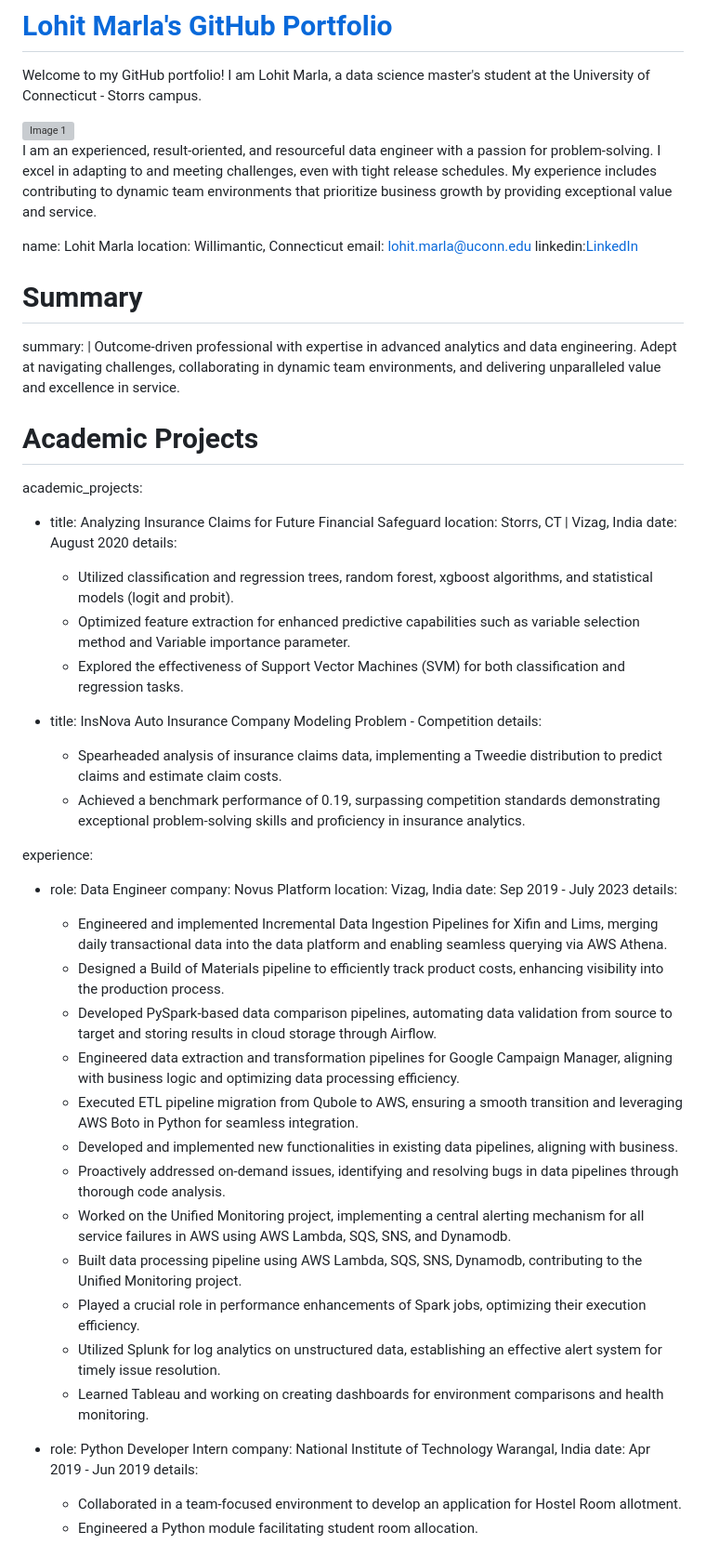
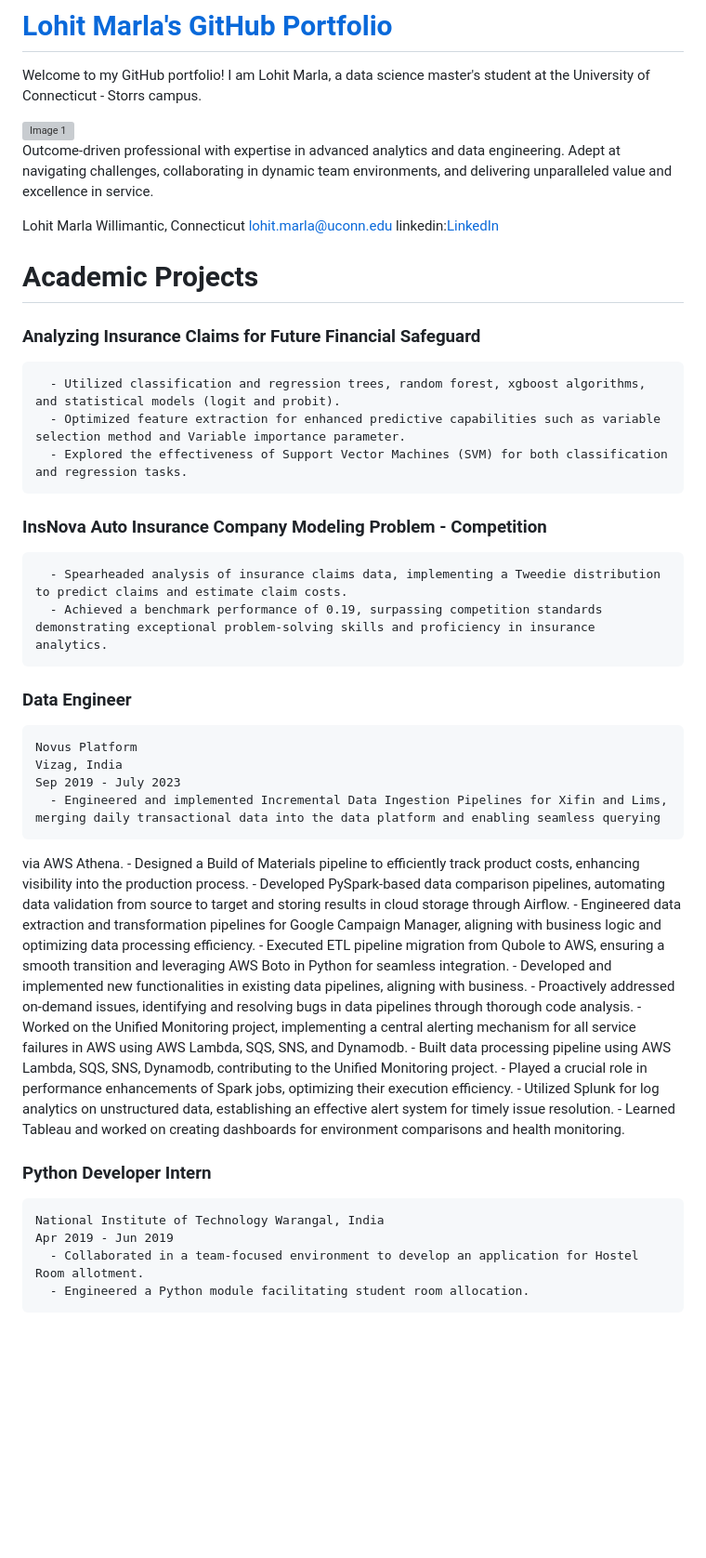
Before and after one commit to lohitmarla-uconn/lohitmalra-uconn.github.io, a Markdown page: README.md, the part around one of its changes. Shown at 93% size. GitHub-like rendering; blank space fills up the shorter version; grey boxes are pictures that could not be loaded.

```diff
--- a/README.md
+++ b/README.md
@@ -4,41 +4,31 @@ Welcome to my GitHub portfolio! I am Lohit Marla, a data science master's studen
 
 <div style="display: flex; align-items: center;">
   <img src="IMG_20230712_120951.jpg" alt="Image 1" width="200" height=auto style="margin-right: 20px;">
-  <p>I am an experienced, result-oriented, and resourceful data engineer with a passion for problem-solving. I excel in adapting to and meeting challenges, even with tight release schedules. My experience includes contributing to dynamic team environments that prioritize business growth by providing exceptional value and service.
+  <p>Outcome-driven professional with expertise in advanced analytics and data engineering. Adept at navigating challenges, collaborating in dynamic team environments, and delivering unparalleled value and excellence in service.
 </p>
 </div>
 
-name: Lohit Marla
-location: Willimantic, Connecticut
-email: lohit.marla@uconn.edu
+Lohit Marla
+Willimantic, Connecticut
+lohit.marla@uconn.edu
 linkedin:[LinkedIn](https://www.linkedin.com/in/lohit-marla-85a305150/)
 
-# Summary
-summary: |
-  Outcome-driven professional with expertise in advanced analytics and data engineering. Adept at navigating challenges, collaborating in dynamic team environments, and delivering unparalleled value and excellence in service.
-
 # Academic Projects
-academic_projects:
-  - title: Analyzing Insurance Claims for Future Financial Safeguard
-    location: Storrs, CT | Vizag, India
-    date: August 2020
-    details:
+   ### Analyzing Insurance Claims for Future Financial Safeguard
       - Utilized classification and regression trees, random forest, xgboost algorithms, and statistical models (logit and probit).
       - Optimized feature extraction for enhanced predictive capabilities such as variable selection method and Variable importance parameter.
       - Explored the effectiveness of Support Vector Machines (SVM) for both classification and regression tasks.
 
-  - title: InsNova Auto Insurance Company Modeling Problem - Competition
-    details:
+   ### InsNova Auto Insurance Company Modeling Problem - Competition
       - Spearheaded analysis of insurance claims data, implementing a Tweedie distribution to predict claims and estimate claim costs.
       - Achieved a benchmark performance of 0.19, surpassing competition standards demonstrating exceptional problem-solving skills and proficiency in insurance analytics.
 
-experience:
-  - role: Data Engineer
-    company: Novus Platform
-    location: Vizag, India
-    date: Sep 2019 - July 2023
-    details:
-      - Engineered and implemented Incremental Data Ingestion Pipelines for Xifin and Lims, merging daily transactional data into the data platform and enabling seamless querying via AWS Athena.
+  ### Data Engineer
+    Novus Platform
+    Vizag, India
+    Sep 2019 - July 2023
+      - Engineered and implemented Incremental Data Ingestion Pipelines for Xifin and Lims, merging daily transactional data into the data platform and enabling seamless querying
+via AWS Athena.
       - Designed a Build of Materials pipeline to efficiently track product costs, enhancing visibility into the production process.
       - Developed PySpark-based data comparison pipelines, automating data validation from source to target and storing results in cloud storage through Airflow.
       - Engineered data extraction and transformation pipelines for Google Campaign Manager, aligning with business logic and optimizing data processing efficiency.
@@ -49,13 +39,12 @@ experience:
       - Built data processing pipeline using AWS Lambda, SQS, SNS, Dynamodb, contributing to the Unified Monitoring project.
       - Played a crucial role in performance enhancements of Spark jobs, optimizing their execution efficiency.
       - Utilized Splunk for log analytics on unstructured data, establishing an effective alert system for timely issue resolution.
-      - Learned Tableau and working on creating dashboards for environment comparisons and health monitoring.
+      - Learned Tableau and worked on creating dashboards for environment comparisons and health monitoring.
 
 
-  - role: Python Developer Intern
-    company: National Institute of Technology Warangal, India
-    date: Apr 2019 - Jun 2019
-    details:
+  ### Python Developer Intern
+    National Institute of Technology Warangal, India
+    Apr 2019 - Jun 2019
       - Collaborated in a team-focused environment to develop an application for Hostel Room allotment.
       - Engineered a Python module facilitating student room allocation.
 
```
Also changed, not shown: other parts of README.md (+6 -24 lines).
